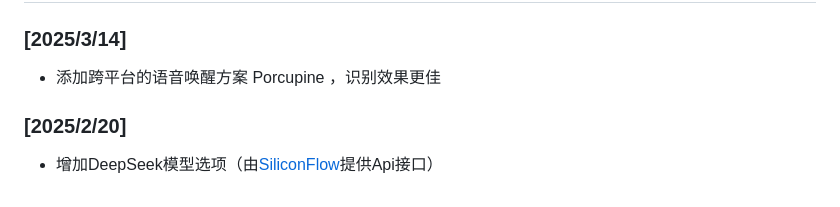
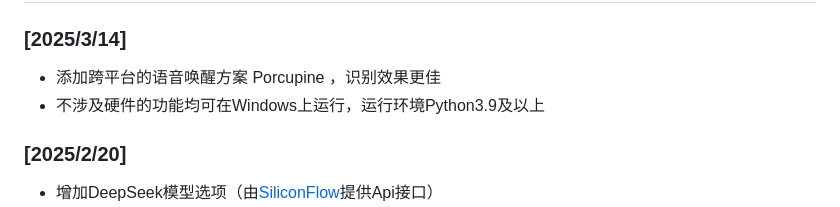
Before and after one commit to Lucky-183/PI-Assistant, a Markdown page: README.md, the part around the change. Drawn GitHub-style.

Commit message:
添加提示

```diff
--- a/README.md
+++ b/README.md
@@ -8,6 +8,7 @@
 ### [2025/3/14]
 
 - 添加跨平台的语音唤醒方案 Porcupine ，识别效果更佳
+- 不涉及硬件的功能均可在Windows上运行，运行环境Python3.9及以上
 
 ### [2025/2/20]
 
```
